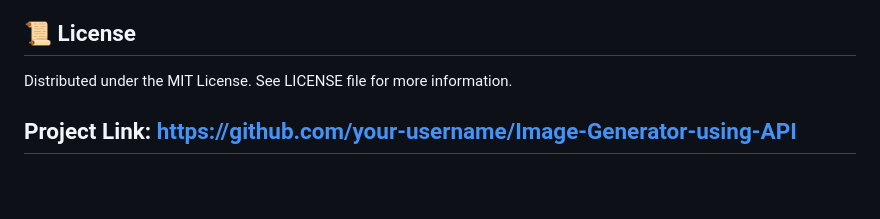
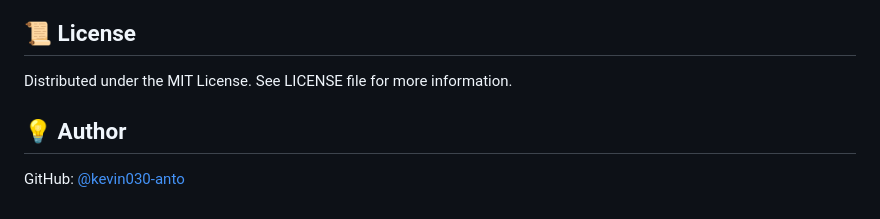
Before and after one commit to kevin030-anto/Image-Generator-using-API, a Markdown page: README.md, the part around the change. Drawn GitHub-style; blank space fills up the shorter version.

Commit message:
Add author section and update project link
Added author information and updated project link.

```diff
--- a/README.md
+++ b/README.md
@@ -84,5 +84,6 @@ Simply double-click the index.html file or use a live server extension in your c
 ## 📜 License
 Distributed under the MIT License. See LICENSE file for more information.
 
+## 💡 Author
 
-## Project Link: https://github.com/your-username/Image-Generator-using-API
+GitHub: [@kevin030-anto](https://github.com/kevin030-anto)
```
